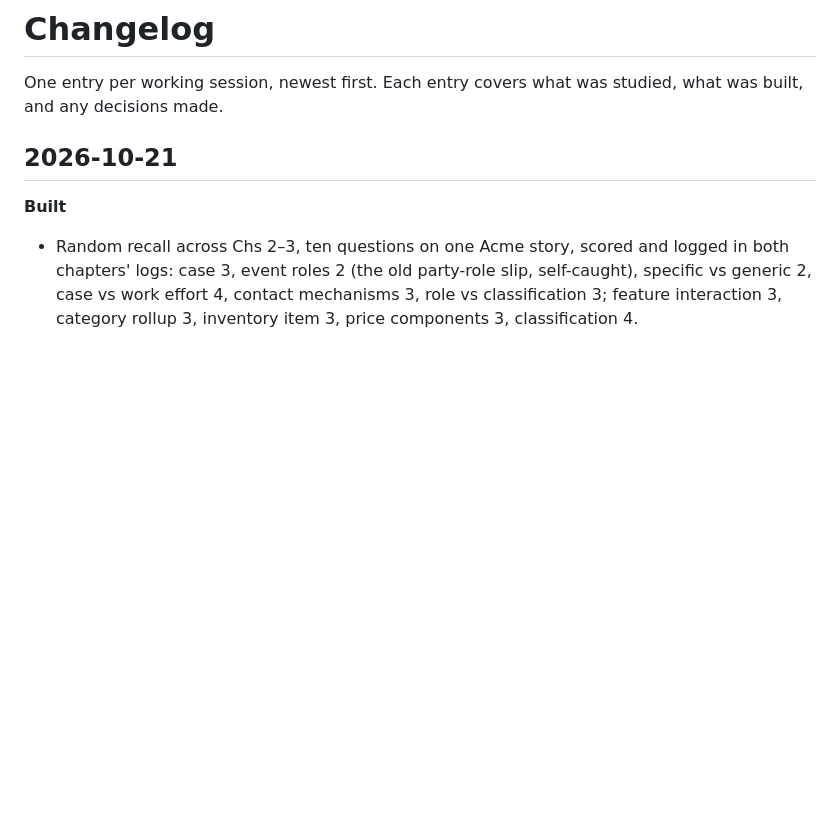
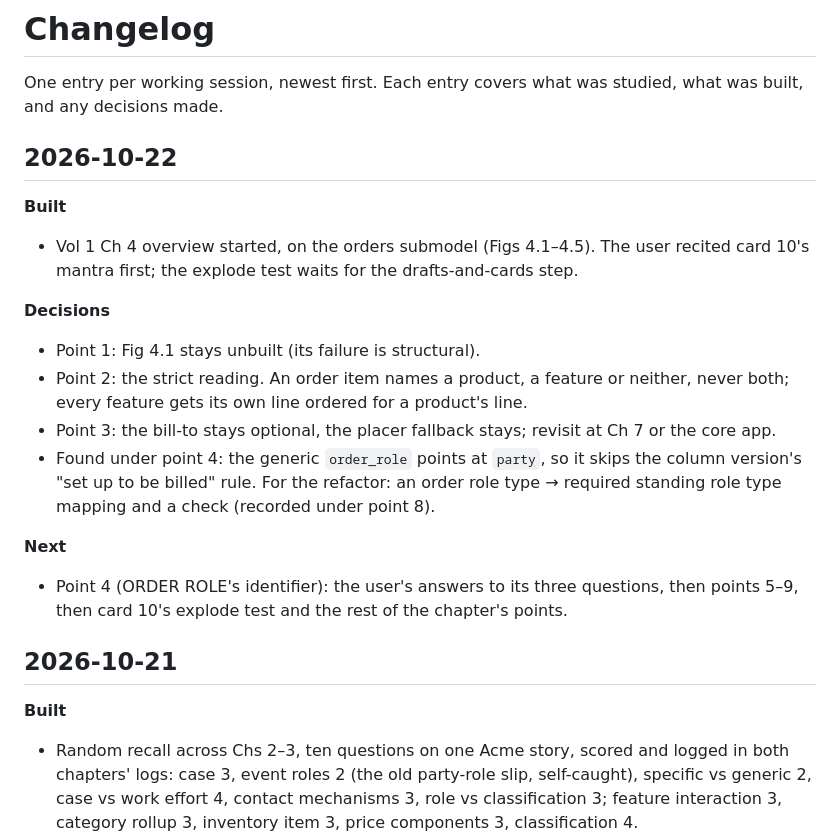
Before and after one commit to mauricioaznar/data-modelling-patterns, a Markdown page: CHANGELOG.md, the part around the change. GitHub-like rendering; blank space fills up the shorter version.

Commit message:
Vol 1 Ch 4 overview: points 1-3 settled (4.1 unbuilt, strict product-or-feature arc, bill-to optional); order role → standing role check agreed for the refactor; CHANGELOG 2026-10-22
Co-Authored-By: Claude Opus 5.5 <noreply@anthropic.com>

```diff
--- a/CHANGELOG.md
+++ b/CHANGELOG.md
@@ -2,6 +2,26 @@
 
 One entry per working session, newest first. Each entry covers what was studied, what was built,
 and any decisions made.
+
+## 2026-10-22
+
+**Built**
+- Vol 1 Ch 4 overview started, on the orders submodel (Figs 4.1–4.5). The user recited
+  card 10's mantra first; the explode test waits for the drafts-and-cards step.
+
+**Decisions**
+- Point 1: Fig 4.1 stays unbuilt (its failure is structural).
+- Point 2: the strict reading. An order item names a product, a feature or neither, never
+  both; every feature gets its own line ordered for a product's line.
+- Point 3: the bill-to stays optional, the placer fallback stays; revisit at Ch 7 or the
+  core app.
+- Found under point 4: the generic `order_role` points at `party`, so it skips the column
+  version's "set up to be billed" rule. For the refactor: an order role type → required
+  standing role type mapping and a check (recorded under point 8).
+
+**Next**
+- Point 4 (ORDER ROLE's identifier): the user's answers to its three questions, then
+  points 5–9, then card 10's explode test and the rest of the chapter's points.
 
 ## 2026-10-21
 
```
Also changed, not shown: 1 other file.
